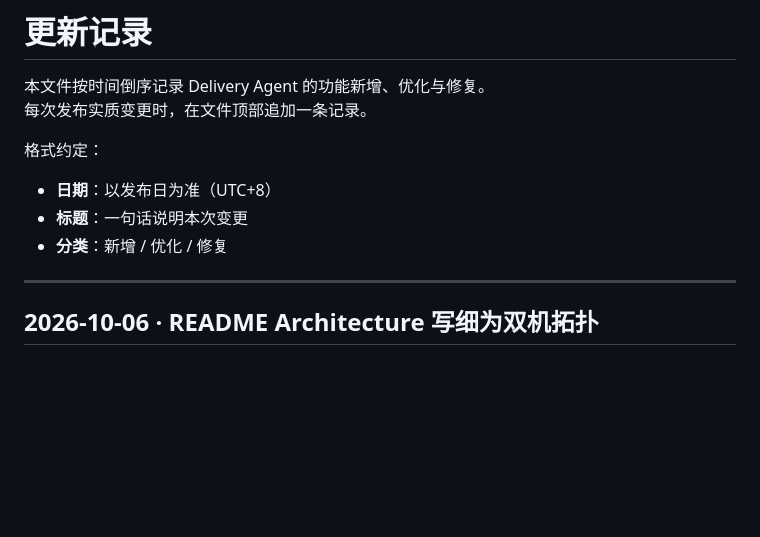
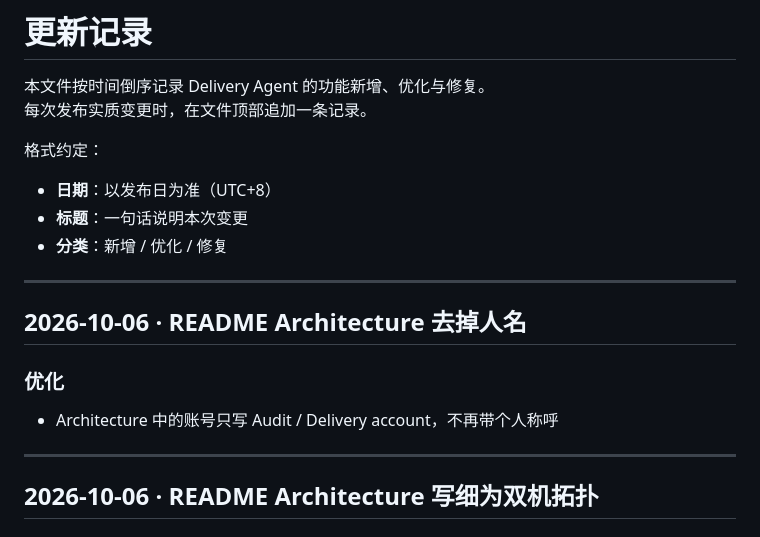
Before and after one commit to Toytheboss/delivery-agent, a Markdown page: CHANGELOG.md, the part around the change. Drawn GitHub-style; blank space fills up the shorter version.

```diff
--- a/CHANGELOG.md
+++ b/CHANGELOG.md
@@ -8,6 +8,13 @@
 - **日期**：以发布日为准（UTC+8）
 - **标题**：一句话说明本次变更
 - **分类**：新增 / 优化 / 修复
+
+---
+
+## 2026-10-06 · README Architecture 去掉人名
+
+### 优化
+- Architecture 中的账号只写 Audit / Delivery account，不再带个人称呼
 
 ---
 
```
Also changed, not shown: README.md (+3 -3 lines).
